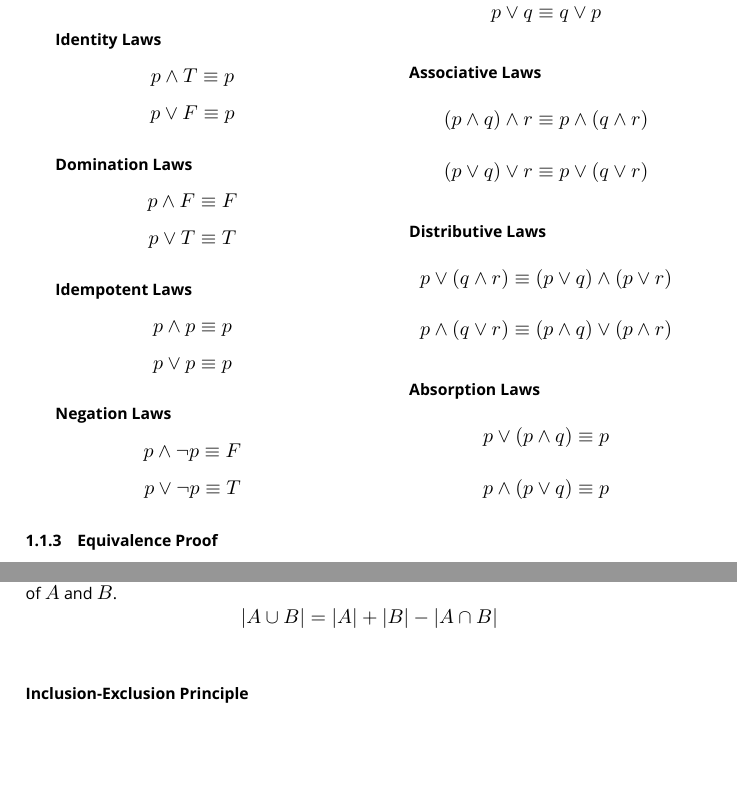
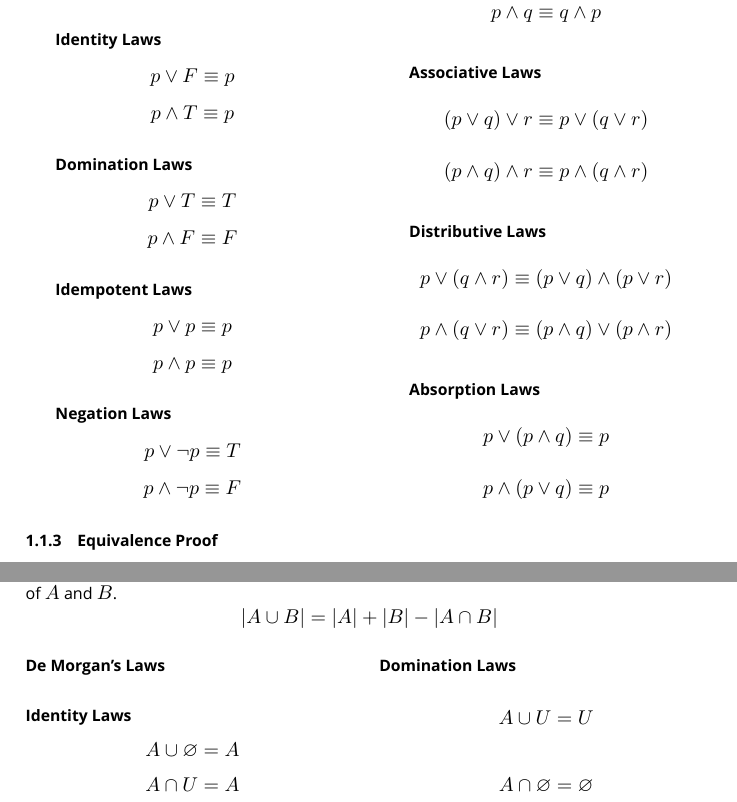
Before and after one commit to Eddykasp/maths-cheatsheets, a LaTeX document (discrete-maths.tex): two parts of pages 3 and 8 of 8, joined at a grey line, cut so that both start at the same text, the shorter picture padded with empty space. Compiled offline with XeLaTeX; a missing font is replaced by an installed copy or a similar font.

Commit message:
reformat boolean properties

```diff
--- a/discrete-maths.tex
+++ b/discrete-maths.tex
@@ -101,20 +102,19 @@ A proposition that is neither a tautology nor a contradiction.
     \[ \neg(p\land q) \equiv \neg p \lor \neg q \]
-    \[ \neg(p\lor q) \equiv \neg p \land \neg q \]
 
     \subparagraph{Identity Laws}
+    \[ p \lor F \equiv p \]
     \[ p \land T \equiv p \]
-    \[ p \lor F \equiv p \]
 
     \subparagraph{Domination Laws}
+    \[ p \lor T \equiv T \]
     \[ p \land F \equiv F \]
-    \[ p \lor T \equiv T \]
 
     \subparagraph{Idempotent Laws}
+    \[ p \lor p \equiv p\]
     \[p \land p \equiv p\]
-    \[ p \lor p \equiv p\]
 
     \subparagraph{Negation Laws}
+    \[ p \lor \neg p \equiv T \]
     \[ p \land \neg p \equiv F \]
-    \[ p \lor \neg p \equiv T \]
 
     \subparagraph{Commutative Laws}
@@ -121,9 +122,8 @@ A proposition that is neither a tautology nor a contradiction.
     \[ p \land q \equiv q \land p\]
-    \[ p \lor q \equiv q \lor p \]
 
     \subparagraph{Associative Laws}
+    \[ (p \lor q)\lor r \equiv p\lor(q\lor r) \]
     \[ (p \land q)\land r \equiv p\land(q\land r) \]
-    \[ (p \lor q)\lor r \equiv p\lor(q\lor r) \]
 
     \subparagraph{Distributive Laws}
     \[ p\lor (q \land r) \equiv (p\lor q) \land (p\lor r) \]
@@ -426,7 +426,16 @@ The inclusion-exclusion principle helps to calculate the cardinality of unions o
 \[ |A\cup B| = |A| + |B| - |A\cap B| \]
 
 \begin{multicols}{2}
+    \paragraph{De Morgan's Laws}
+    \
+
     \paragraph{Identity Laws}
+    \[ A\cup\varnothing = A \]
+    \[ A\cap U = A \]
+
+    \paragraph{Domination Laws}
+    \[ A\cup U = U \]
+    \[ A\cap\varnothing = \varnothing \]
 
 \end{multicols}
 
```
Also changed, not shown: target/discrete-maths.pdf, discrete-maths.tex (2 more changed lines).
